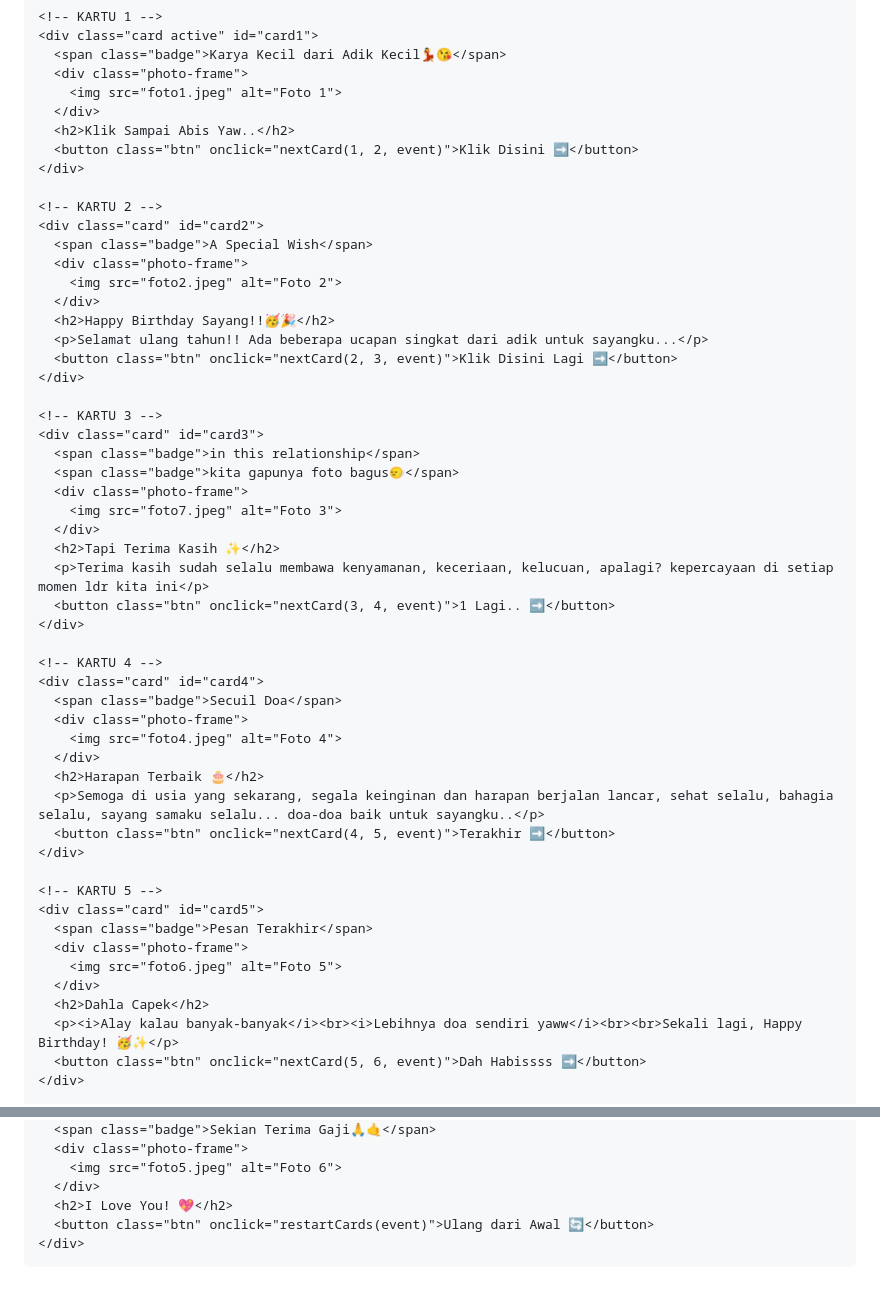
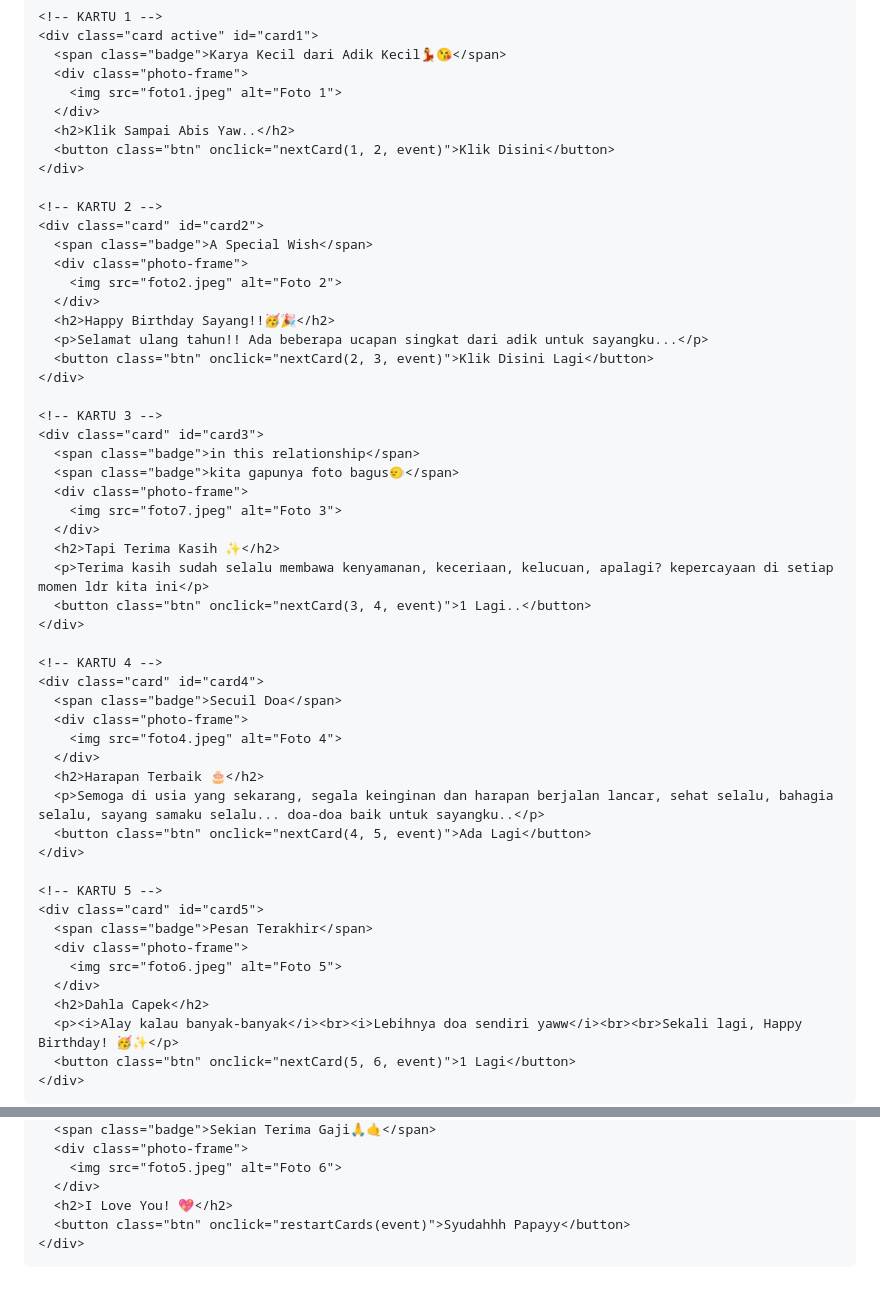
Before and after one commit to Rizkha23/FORYOU, a Markdown page: README.md, 2 parts joined by grey strips. Drawn GitHub-style.

```diff
--- a/README.md
+++ b/README.md
@@ -242,7 +242,7 @@
         <img src="foto1.jpeg" alt="Foto 1">
       </div>
       <h2>Klik Sampai Abis Yaw..</h2>
-      <button class="btn" onclick="nextCard(1, 2, event)">Klik Disini ➡️</button>
+      <button class="btn" onclick="nextCard(1, 2, event)">Klik Disini</button>
     </div>
 
     <!-- KARTU 2 -->
@@ -253,7 +253,7 @@
       </div>
       <h2>Happy Birthday Sayang!!🥳🎉</h2>
       <p>Selamat ulang tahun!! Ada beberapa ucapan singkat dari adik untuk sayangku...</p>
-      <button class="btn" onclick="nextCard(2, 3, event)">Klik Disini Lagi ➡️</button>
+      <button class="btn" onclick="nextCard(2, 3, event)">Klik Disini Lagi</button>
     </div>
 
     <!-- KARTU 3 -->
@@ -265,7 +265,7 @@
       </div>
       <h2>Tapi Terima Kasih ✨</h2>
       <p>Terima kasih sudah selalu membawa kenyamanan, keceriaan, kelucuan, apalagi? kepercayaan di setiap momen ldr kita ini</p>
-      <button class="btn" onclick="nextCard(3, 4, event)">1 Lagi.. ➡️</button>
+      <button class="btn" onclick="nextCard(3, 4, event)">1 Lagi..</button>
     </div>
 
     <!-- KARTU 4 -->
@@ -276,7 +276,7 @@
       </div>
       <h2>Harapan Terbaik 🎂</h2>
       <p>Semoga di usia yang sekarang, segala keinginan dan harapan berjalan lancar, sehat selalu, bahagia selalu, sayang samaku selalu... doa-doa baik untuk sayangku..</p>
-      <button class="btn" onclick="nextCard(4, 5, event)">Terakhir ➡️</button>
+      <button class="btn" onclick="nextCard(4, 5, event)">Ada Lagi</button>
     </div>
 
     <!-- KARTU 5 -->
@@ -287,6 +287,6 @@
       </div>
       <h2>Dahla Capek</h2>
       <p><i>Alay kalau banyak-banyak</i><br><i>Lebihnya doa sendiri yaww</i><br><br>Sekali lagi, Happy Birthday! 🥳✨</p>
-      <button class="btn" onclick="nextCard(5, 6, event)">Dah Habissss ➡️</button>
+      <button class="btn" onclick="nextCard(5, 6, event)">1 Lagi</button>
     </div>
 
@@ -297,7 +314,7 @@
         <img src="foto5.jpeg" alt="Foto 6">
       </div>
       <h2>I Love You! 💖</h2>
-      <button class="btn" onclick="restartCards(event)">Ulang dari Awal 🔄</button>
+      <button class="btn" onclick="restartCards(event)">Syudahhh Papayy</button>
     </div>
 
   </div>
```
Also changed, not shown: other parts of README.md (+18 -1 lines).
